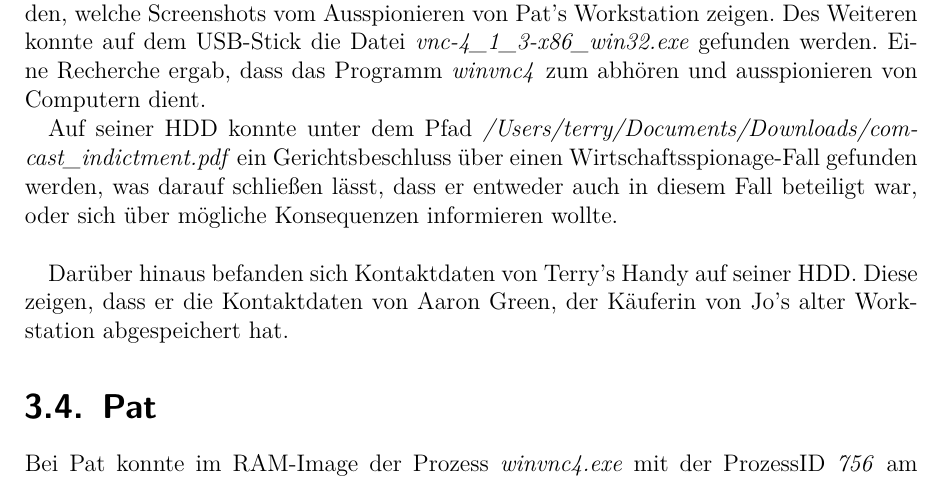
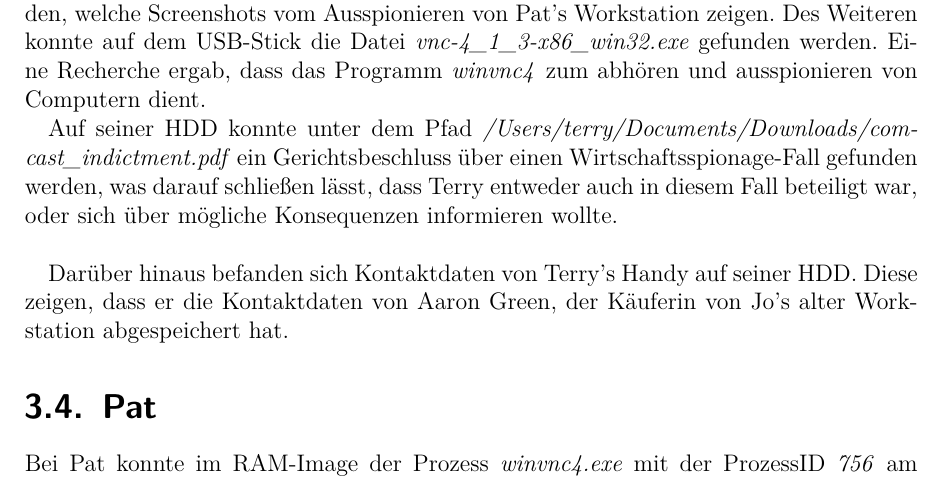
Before and after one commit to benvoe/itf, a LaTeX document (bericht/Abschlussbericht.tex, which reads bericht/daten/Techniker.tex): part of page 7 of 28, cut so that both start at the same text. Compiled offline with pdfLaTeX.

Commit message:
Terry Verbesserungen

```diff
--- a/bericht/daten/Techniker.tex
+++ b/bericht/daten/Techniker.tex
@@ -26,7 +26,7 @@ Die Erpressung bezog sich auf das Immortality Projekt von swexpert. Der Empfäng
 \label{sec:terry}
 Auf Terry'S USB-Stick konnten eine größere Ansammlung an Bildern gefunden werden, welche Screenshots vom Ausspionieren von Pat's Workstation zeigen. Des Weiteren konnte auf dem USB-Stick die Datei \textit{vnc-4_1_3-x86_win32.exe} gefunden werden. Eine Recherche ergab, dass das Programm \textit{winvnc4} zum abhören und ausspionieren von Computern dient.
 
-Auf seiner HDD konnte unter dem Pfad \textit{/Users/terry/Documents/Downloads/comcast_indictment.pdf} ein Gerichtsbeschluss über einen Wirtschaftsspionage-Fall gefunden werden, was darauf schließen lässt, dass er entweder auch in diesem Fall beteiligt war, oder sich über mögliche Konsequenzen informieren wollte.\newline
+Auf seiner HDD konnte unter dem Pfad \textit{/Users/terry/Documents/Downloads/comcast_indictment.pdf} ein Gerichtsbeschluss über einen Wirtschaftsspionage-Fall gefunden werden, was darauf schließen lässt, dass Terry entweder auch in diesem Fall beteiligt war, oder sich über mögliche Konsequenzen informieren wollte.\newline
 
 Darüber hinaus befanden sich Kontaktdaten von Terry's Handy auf seiner HDD. Diese zeigen, dass er die Kontaktdaten von Aaron Green, der Käuferin von Jo's alter Workstation abgespeichert hat.
 
```
